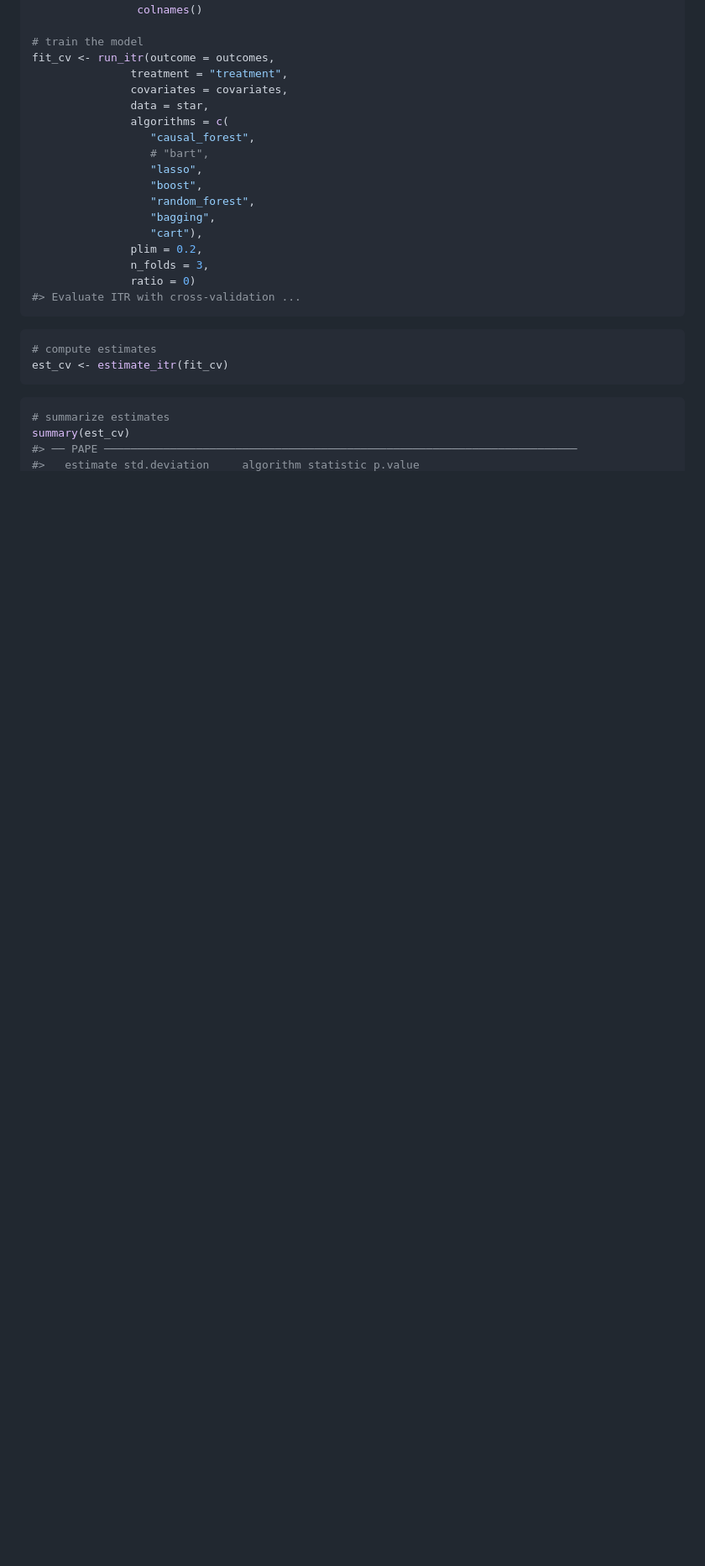
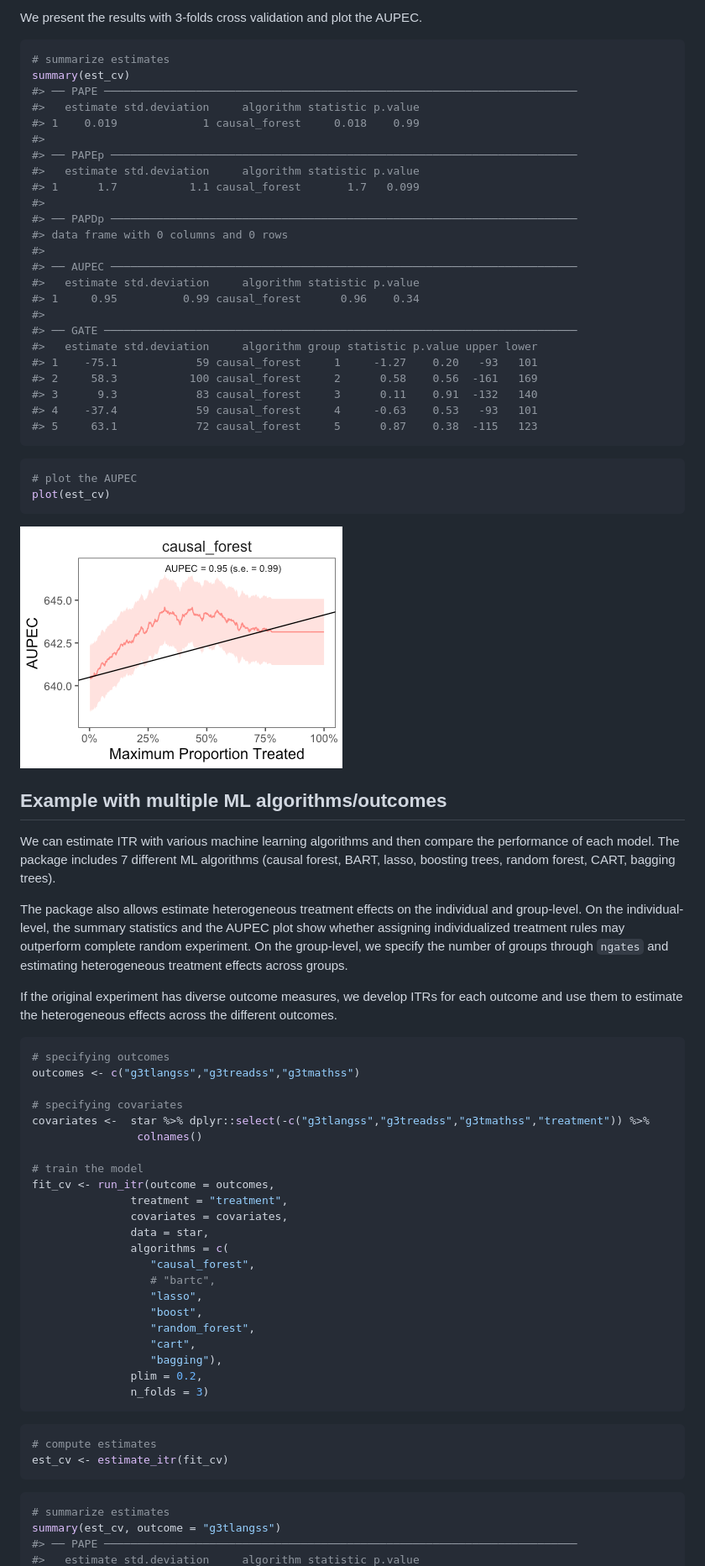
Before and after one commit to MichaelLLi/evalITR, a Markdown page: README.md, the part around the change printed below. Shown: that part at 84% size. Drawn GitHub-style; pictures changed too: man/figures/README-sv_plot-1.png (added); blank space fills up the shorter version.

Commit message:
simplify examples; fix causal forest sample split

````diff
--- a/README.md
+++ b/README.md
@@ -56,3 +158,63 @@ covariates <-  star %>%
+We present the results with 3-folds cross validation and plot the AUPEC.
+
+``` r
+# summarize estimates
+summary(est_cv)
+#> ── PAPE ────────────────────────────────────────────────────────────────────────
+#>   estimate std.deviation     algorithm statistic p.value
+#> 1    0.019             1 causal_forest     0.018    0.99
+#>
+#> ── PAPEp ───────────────────────────────────────────────────────────────────────
+#>   estimate std.deviation     algorithm statistic p.value
+#> 1      1.7           1.1 causal_forest       1.7   0.099
+#>
+#> ── PAPDp ───────────────────────────────────────────────────────────────────────
+#> data frame with 0 columns and 0 rows
+#>
+#> ── AUPEC ───────────────────────────────────────────────────────────────────────
+#>   estimate std.deviation     algorithm statistic p.value
+#> 1     0.95          0.99 causal_forest      0.96    0.34
+#>
+#> ── GATE ────────────────────────────────────────────────────────────────────────
+#>   estimate std.deviation     algorithm group statistic p.value upper lower
+#> 1    -75.1            59 causal_forest     1     -1.27    0.20   -93   101
+#> 2     58.3           100 causal_forest     2      0.58    0.56  -161   169
+#> 3      9.3            83 causal_forest     3      0.11    0.91  -132   140
+#> 4    -37.4            59 causal_forest     4     -0.63    0.53   -93   101
+#> 5     63.1            72 causal_forest     5      0.87    0.38  -115   123
+```
+
+``` r
+# plot the AUPEC
+plot(est_cv)
+```
+
+<img src="man/figures/README-sv_plot-1.png" style="display: block; margin: auto;" />
+
+## Example with multiple ML algorithms/outcomes
+
+We can estimate ITR with various machine learning algorithms and then
+compare the performance of each model. The package includes 7 different
+ML algorithms (causal forest, BART, lasso, boosting trees, random
+forest, CART, bagging trees).
+
+The package also allows estimate heterogeneous treatment effects on the
+individual and group-level. On the individual-level, the summary
+statistics and the AUPEC plot show whether assigning individualized
+treatment rules may outperform complete random experiment. On the
+group-level, we specify the number of groups through `ngates` and
+estimating heterogeneous treatment effects across groups.
+
+If the original experiment has diverse outcome measures, we develop ITRs
+for each outcome and use them to estimate the heterogeneous effects
+across the different outcomes.
+
+``` r
+# specifying outcomes
+outcomes <- c("g3tlangss","g3treadss","g3tmathss")
+
+# specifying covariates
+covariates <-  star %>% dplyr::select(-c("g3tlangss","g3treadss","g3tmathss","treatment")) %>%
                 colnames()
 
 # train the model
@@ -62,16 +224,14 @@ fit_cv <- run_itr(outcome = outcomes,
                data = star,
                algorithms = c(
                   "causal_forest",
-                  # "bart",
+                  # "bartc",
                   "lasso",
                   "boost",
                   "random_forest",
-                  "bagging",
-                  "cart"),
+                  "cart",
+                  "bagging"),
                plim = 0.2,
-               n_folds = 3,
-               ratio = 0)
-#> Evaluate ITR with cross-validation ...
+               n_folds = 3)
 ```
 
 ``` r
@@ -81,6 +241,6 @@ est_cv <- estimate_itr(fit_cv)
 
 ``` r
 # summarize estimates
-summary(est_cv)
+summary(est_cv, outcome = "g3tlangss")
 #> ── PAPE ────────────────────────────────────────────────────────────────────────
 #>   estimate std.deviation     algorithm statistic p.value
````
Also changed, not shown: other parts of README.md (+180 -219 lines), man/figures/README-cv_plot-1.png, man/figures/README-multiple_plot-1.png (added), man/figures/README-plot-1.png, man/figures/README-sp_plot-1.png (added), 7 other files.
